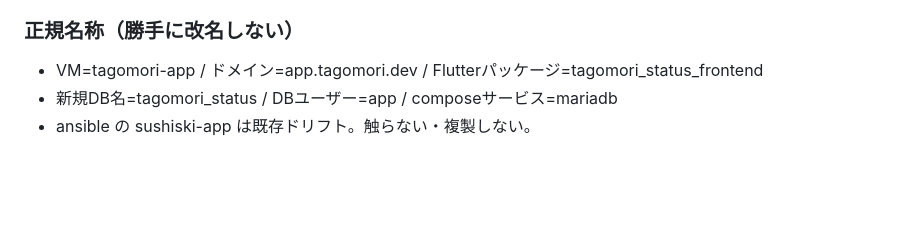
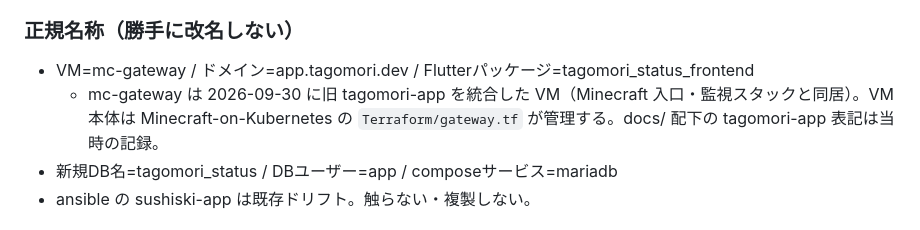
Before and after one commit to Tagomori0211/cloud-observability-gateway, a Markdown page: CLAUDE.md, the part around the change. Rendered like a GitHub page; blank space fills up the shorter version.

```diff
--- a/CLAUDE.md
+++ b/CLAUDE.md
@@ -7,7 +7,8 @@
 - このプロジェクトはOS Login付きセルフホストCIランナー経由でGCEにデプロイする。必ず以下を確認すること：(1) deploy.ymlにDB_PASSWORDなど必要なシークレットが実際に書き込まれているか、(2) OS LoginユーザーがusermodでDockerグループに追加されているか、(3) ランナーにunzip/jqがインストール済みか、(4) .envファイルがOS Loginユーザーの正しいホームディレクトリに配置されているか。
 
 ### 正規名称（勝手に改名しない）
-- VM=tagomori-app / ドメイン=app.tagomori.dev / Flutterパッケージ=tagomori_status_frontend
+- VM=mc-gateway / ドメイン=app.tagomori.dev / Flutterパッケージ=tagomori_status_frontend
+  - mc-gateway は 2026-09-30 に旧 tagomori-app を統合した VM（Minecraft 入口・監視スタックと同居）。VM 本体は Minecraft-on-Kubernetes の `Terraform/gateway.tf` が管理する。docs/ 配下の tagomori-app 表記は当時の記録。
 - 新規DB名=tagomori_status / DBユーザー=app / composeサービス=mariadb
 - ansible の sushiski-app は既存ドリフト。触らない・複製しない。
 
```
Also changed, not shown: README.md (+30 -29 lines).
